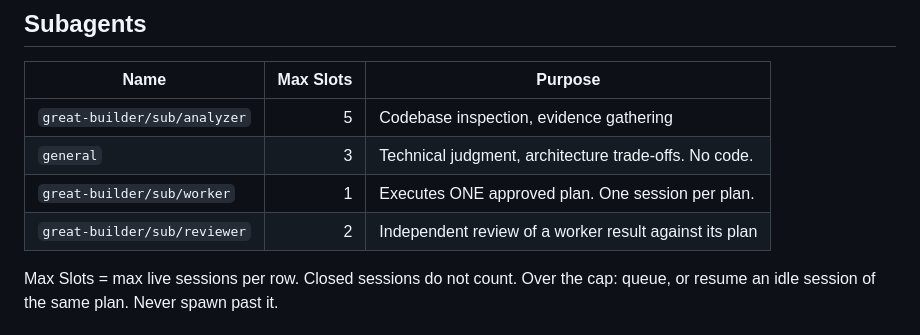
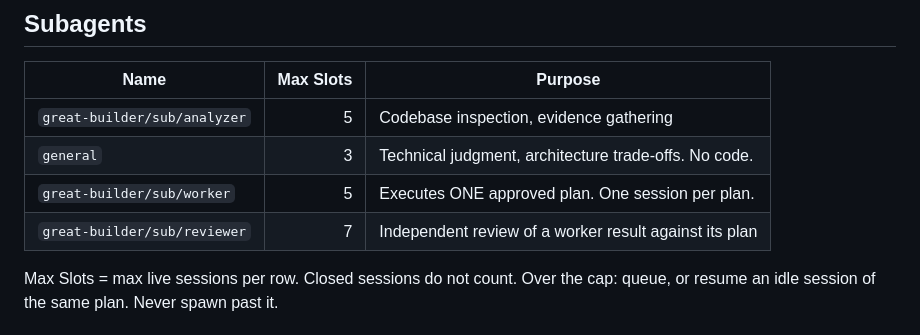
Before and after one commit to MaiTheHao/c4f-opencode-config, a Markdown page: agents/great-builder/build-high.md, the part around the change. Rendered like a GitHub page.

```diff
--- a/agents/great-builder/build-high.md
+++ b/agents/great-builder/build-high.md
@@ -53,8 +53,8 @@ Every edit runs from a plan, even a one-unit plan for a Trivial change. For Triv
 | ---------------------------- | --------: | ------------------------------------------------------ |
 | `great-builder/sub/analyzer` |         5 | Codebase inspection, evidence gathering                |
 | `general`                    |         3 | Technical judgment, architecture trade-offs. No code.  |
-| `great-builder/sub/worker`   |         1 | Executes ONE approved plan. One session per plan.      |
-| `great-builder/sub/reviewer` |         2 | Independent review of a worker result against its plan |
+| `great-builder/sub/worker`   |         5 | Executes ONE approved plan. One session per plan.      |
+| `great-builder/sub/reviewer` |         7 | Independent review of a worker result against its plan |
 
 Max Slots = max live sessions per row. Closed sessions do not count. Over the cap: queue, or resume an idle session of the same plan. Never spawn past it.
 
```
Also changed, not shown: agents/great-builder/build-low.md (+2 -2 lines), agents/great-builder/build-medium.md (+3 -3 lines).
